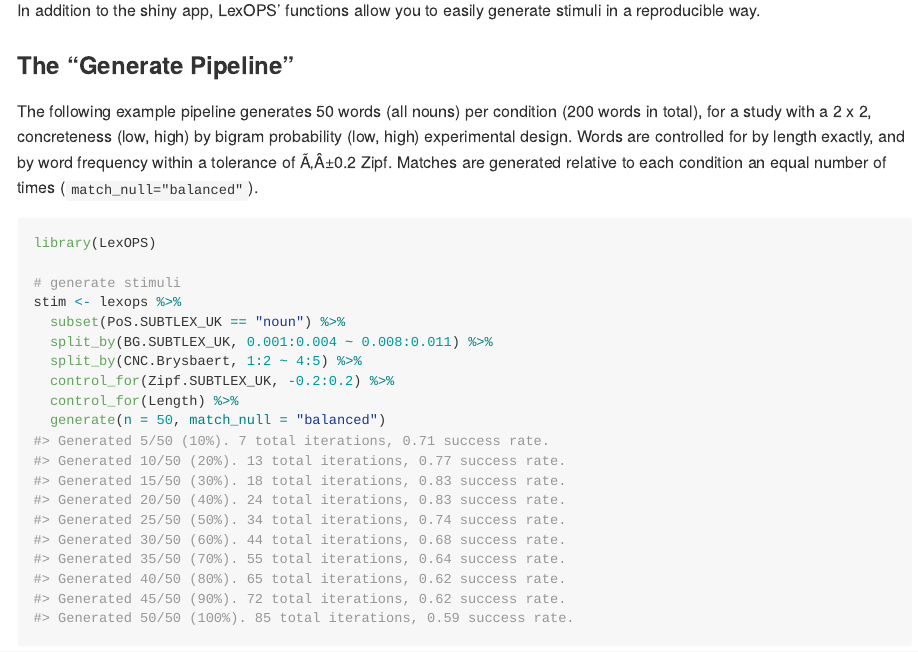
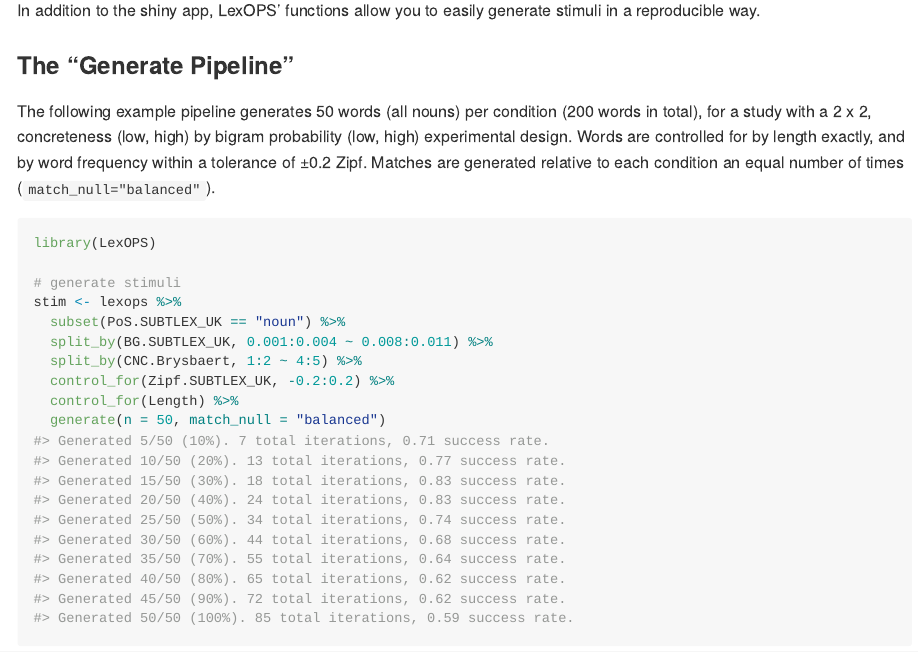
Before and after one commit to JackEdTaylor/LexOPS, an R Markdown document (README.Rmd): the page in a window 1100 px wide, from 780 px down. The pictures show the output file README.md that the author committed with the source, drawn offline in the style of GitHub; badge pictures from the web are left out.

Commit message:
fix ± character

````diff
--- a/README.Rmd
+++ b/README.Rmd
@@ -50,7 +50,7 @@ In addition to the shiny app, LexOPS' functions allow you to easily generate sti
 
 ### The "Generate Pipeline"
 
-The following example pipeline generates 50 words (all nouns) per condition (200 words in total), for a study with a 2 x 2, concreteness (low, high) by bigram probability (low, high) experimental design. Words are controlled for by length exactly, and by word frequency within a tolerance of Ã‚Â±0.2 Zipf. Matches are generated relative to each condition an equal number of times (`match_null="balanced"`).
+The following example pipeline generates 50 words (all nouns) per condition (200 words in total), for a study with a 2 x 2, concreteness (low, high) by bigram probability (low, high) experimental design. Words are controlled for by length exactly, and by word frequency within a tolerance of ±0.2 Zipf. Matches are generated relative to each condition an equal number of times (`match_null="balanced"`).
 
 ```{r, include=FALSE}
 set.seed(999)
````
Also changed, not shown: README.md.
